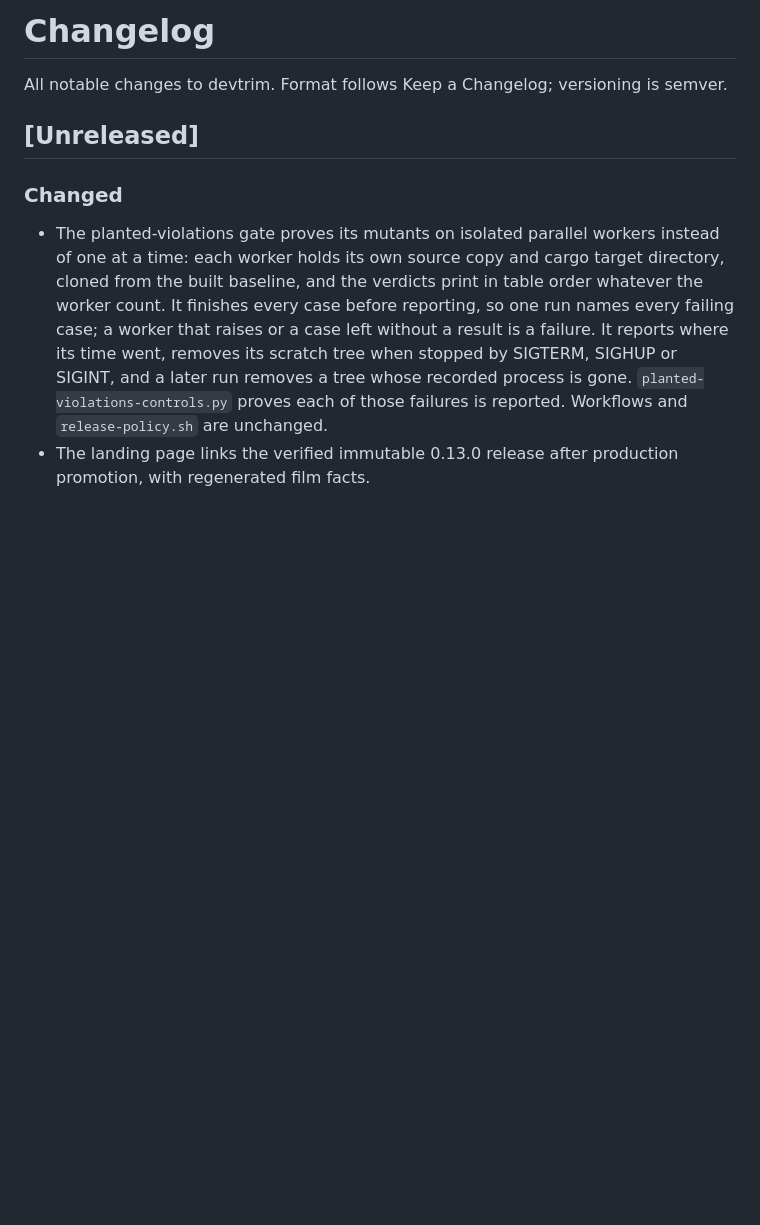
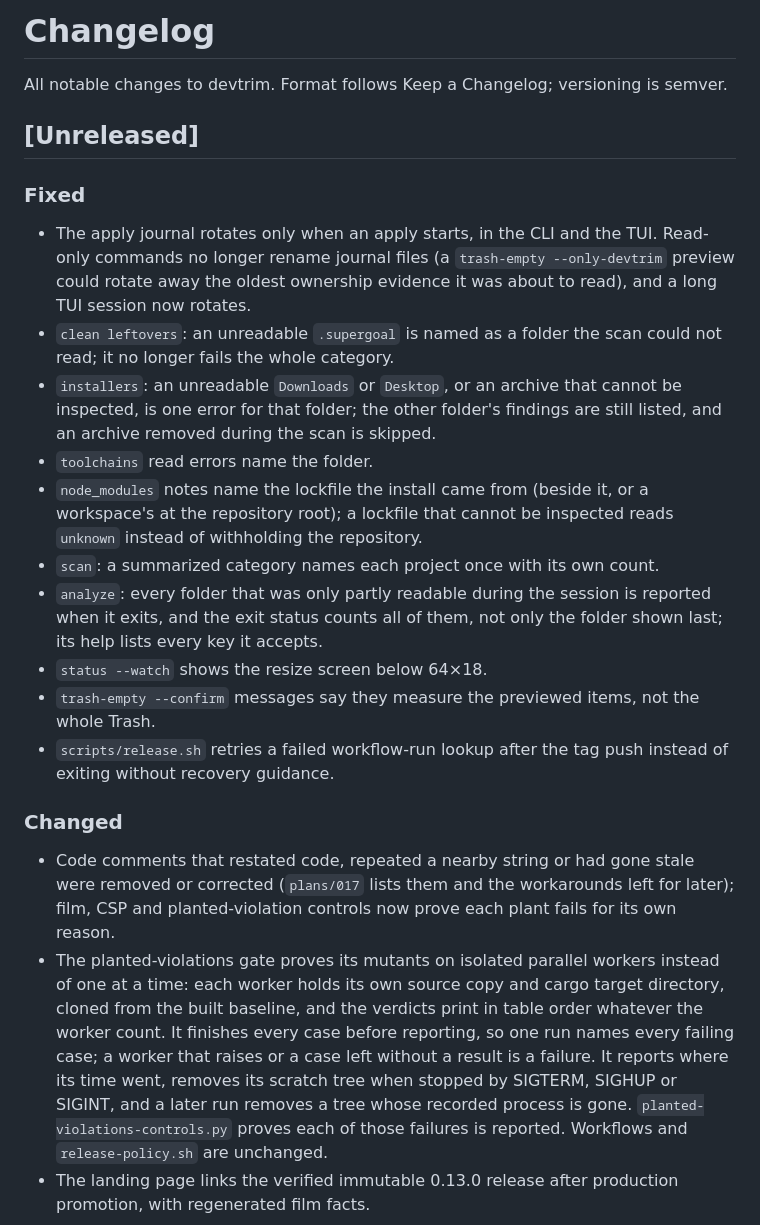
Before and after one commit to mneves75/devtrim, a Markdown page: CHANGELOG.md, the part around the change. Rendered like a GitHub page; blank space fills up the shorter version.

Commit message:
docs(changelog): record the audit fixes
Co-Authored-By: Claude Opus 5.5 <noreply@anthropic.com>

```diff
--- a/CHANGELOG.md
+++ b/CHANGELOG.md
@@ -4,7 +4,35 @@ All notable changes to devtrim. Format follows Keep a Changelog; versioning is s
 
 ## [Unreleased]
 
+### Fixed
+- The apply journal rotates only when an apply starts, in the CLI and the TUI.
+  Read-only commands no longer rename journal files (a `trash-empty
+  --only-devtrim` preview could rotate away the oldest ownership evidence it
+  was about to read), and a long TUI session now rotates.
+- `clean leftovers`: an unreadable `.supergoal` is named as a folder the scan
+  could not read; it no longer fails the whole category.
+- `installers`: an unreadable `Downloads` or `Desktop`, or an archive that
+  cannot be inspected, is one error for that folder; the other folder's
+  findings are still listed, and an archive removed during the scan is skipped.
+- `toolchains` read errors name the folder.
+- `node_modules` notes name the lockfile the install came from (beside it, or
+  a workspace's at the repository root); a lockfile that cannot be inspected
+  reads `unknown` instead of withholding the repository.
+- `scan`: a summarized category names each project once with its own count.
+- `analyze`: every folder that was only partly readable during the session is
+  reported when it exits, and the exit status counts all of them, not only the
+  folder shown last; its help lists every key it accepts.
+- `status --watch` shows the resize screen below 64×18.
+- `trash-empty --confirm` messages say they measure the previewed items, not
+  the whole Trash.
+- `scripts/release.sh` retries a failed workflow-run lookup after the tag push
+  instead of exiting without recovery guidance.
+
 ### Changed
+- Code comments that restated code, repeated a nearby string or had gone
+  stale were removed or corrected (`plans/017` lists them and the workarounds
+  left for later); film, CSP and planted-violation controls now prove each
+  plant fails for its own reason.
 - The planted-violations gate proves its mutants on isolated parallel workers instead of one at a time: each worker holds its own source copy and cargo target directory, cloned from the built baseline, and the verdicts print in table order whatever the worker count. It finishes every case before reporting, so one run names every failing case; a worker that raises or a case left without a result is a failure. It reports where its time went, removes its scratch tree when stopped by SIGTERM, SIGHUP or SIGINT, and a later run removes a tree whose recorded process is gone. `planted-violations-controls.py` proves each of those failures is reported. Workflows and `release-policy.sh` are unchanged.
 - The landing page links the verified immutable 0.13.0 release after production
   promotion, with regenerated film facts.
```
